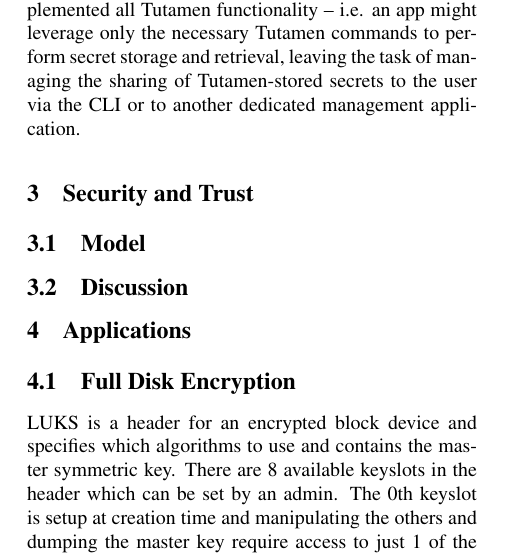
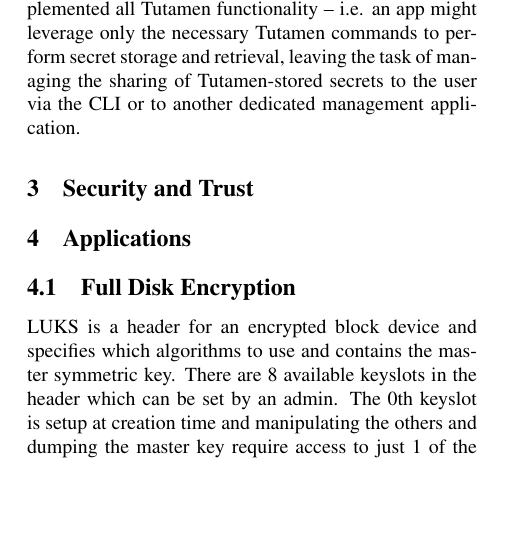
Before and after one commit to asayler/tutamen-socc16, a LaTeX document (report.tex, which reads trust.tex): part of one column of page 8 of 9, cut so that both start at the same text, the shorter picture padded with empty space. Compiled offline with pdfLaTeX; a LaTeX package or settings file that is missing is left out.

Commit message:
Moved securty and trust to dedicated file

```diff
--- a/report.tex
+++ b/report.tex
@@ -122,16 +122,7 @@
 
 \input{intro.tex}
 \input{tutamen.tex}
-
-\section{Security and Trust}
-\label{sec:trust}
-
-% All trust flows from access control server
-% Every access control server trusted at least as much as storge server
-
-\subsection{Model}
-
-\subsection{Discussion}
+\input{trust.tex}
 
 \section{Applications}
 \label{sec:apps}
--- /dev/null
+++ b/trust.tex
@@ -0,0 +1,9 @@
+\section{Security and Trust}
+\label{sec:trust}
+
+% All trust flows from access control server
+% Every access control server trusted at least as much as storge server
+
+%\subsection{Model}
+
+%\subsection{Discussion}
```
